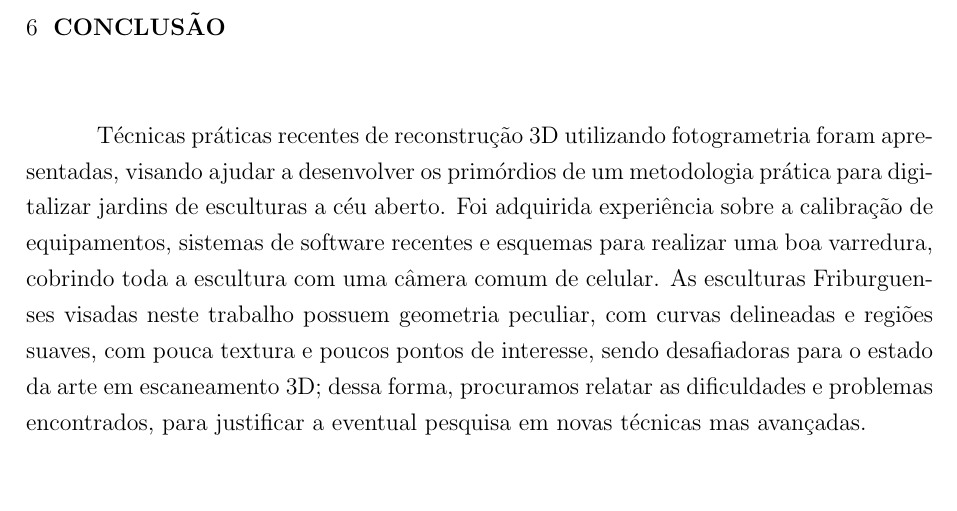
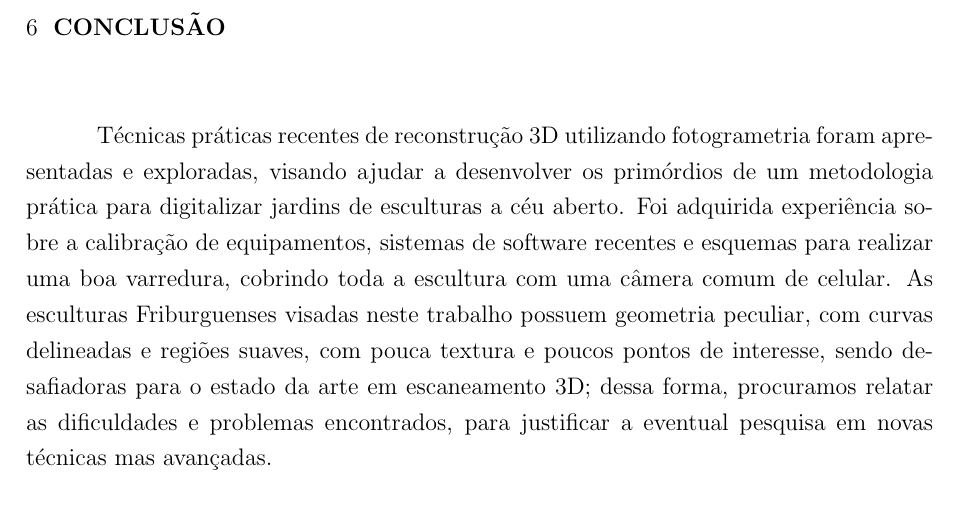
Before and after one commit to PedroBarata/monografia-rec3d-patrimonio, a LaTeX thesis (dissertacao.tex, which reads conclusion.tex): part of page 73 of 77, cut so that both start at the same text. Compiled offline with pdfLaTeX.

Commit message:
mais concl

```diff
--- a/conclusion.tex
+++ b/conclusion.tex
@@ -1,6 +1,6 @@
 \chapter{Conclusão}
 Técnicas práticas recentes de reconstrução 3D utilizando fotogrametria foram
-apresentadas, visando
+apresentadas e exploradas, visando
 ajudar a desenvolver os primórdios de um metodologia prática para digitalizar jardins de esculturas a céu
 aberto. Foi adquirida experiência sobre a calibração de equipamentos, sistemas
 de software recentes e esquemas para realizar uma boa varredura, cobrindo toda a
```
